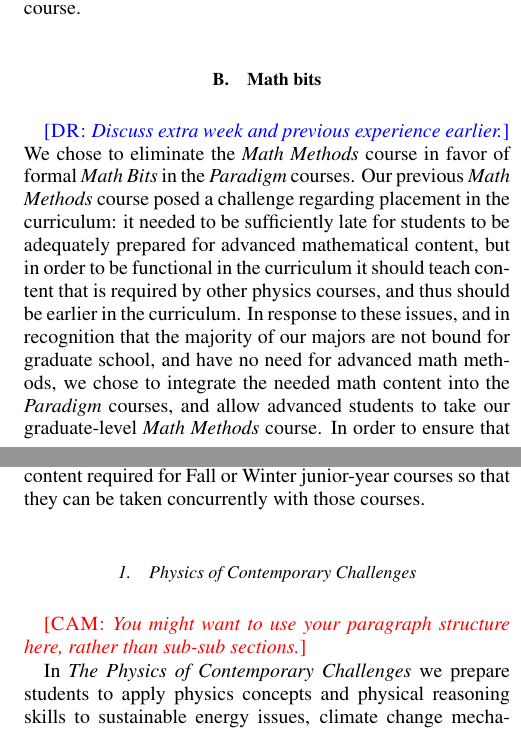
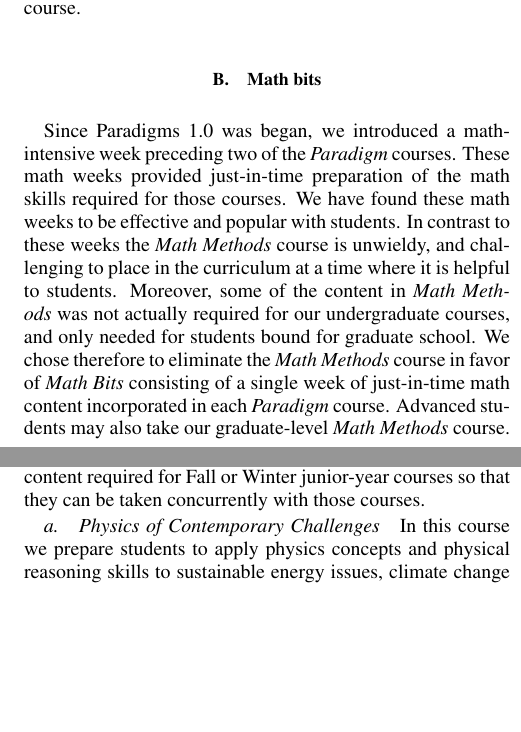
Before and after one commit to droundy/paradigms-2.0-paper, a LaTeX paper (paper.tex): two parts of the columns of pages 3 and 4 of 5, joined at a grey line, cut so that both start at the same text, the shorter picture padded with empty space. Compiled offline with pdfLaTeX.

Commit message:
refine math bits and act on various notes

```diff
--- a/paper.tex
+++ b/paper.tex
@@ -263,16 +263,13 @@ special relativity from the junior year to the new sophomore-level
 \emph{Theoretical Mechanics} course.
 
 \subsection{Math bits}
-\davidsays{Discuss extra week and previous experience earlier.}
-We chose to eliminate the \emph{Math Methods} course in favor of formal
-\emph{Math Bits} in the \emph{Paradigm} courses.  Our previous \emph{Math Methods} course
-posed a challenge regarding placement in the curriculum: it needed to
-be sufficiently late for students to be adequately prepared
-for advanced mathematical content, but in order to be functional in
-the curriculum it should teach content that is required by other
-physics courses, and thus should be earlier in the curriculum.  In
-response to these issues, and in recognition that the majority of our
-majors are not bound for graduate school, and have no need for
-advanced math methods, we chose to integrate the needed math content
-into the \emph{Paradigm} courses, and allow advanced students to take our
-graduate-level \emph{Math Methods} course.  In order to ensure that our
+Since Paradigms~1.0 was began, we introduced a
+math-intensive week preceding two of the \emph{Paradigm} courses.  These math weeks provided
+just-in-time preparation of the math skills required for those courses.
+We have found these math weeks to be effective and popular with students.  In contrast to
+these weeks the \emph{Math Methods} course is unwieldy, and challenging to place in
+the curriculum at a time where it is helpful to students.  Moreover, some of the content
+in \emph{Math Methods} was not actually required for our undergraduate courses, and only
+needed for students bound for graduate school.  We chose therefore to eliminate the \emph{Math Methods} course in favor of \emph{Math Bits} consisting of a single week of
+just-in-time math content incorporated in each \emph{Paradigm} course.  Advanced
+students may also take our graduate-level \emph{Math Methods} course.
@@ -336,10 +327,8 @@ explicitly constructed to \emph{not} teach any content required for
 Fall or Winter junior-year courses so that they can be taken concurrently with
 those courses.
 
-\subsubsection{Physics of Contemporary Challenges}
-\corinnesays{You might want to use your paragraph structure here, rather than sub-sub sections.}
-
-In \emph{The Physics of Contemporary Challenges} we prepare students to
+\paragraph{Physics of Contemporary Challenges}
+In this course we prepare students to
 apply physics concepts and physical reasoning skills to sustainable
 energy issues, climate change mechanisms, space exploration and
 puzzles in fundamental physics. These ``real-world'' topics are chosen
@@ -446,7 +435,7 @@ problem solving. This sense-making includes coordinating and
 interpreting symbolic expressions with conceptual understandings,
 geometric relationships, and physical intuitions.
 
-The \emph{Theoretical Mechanics} course is aimed at students who are taking
+This course is aimed at students who are taking
 or have completed the last course in the introductory sequence. The
 physics content of the course is advanced Newtonian mechanics,
 introduction to Lagrangian and Hamiltonian techniques, and special
```
Also changed, not shown: paper.bib (+11 -0 lines), paper.tex (19 more changed lines).
